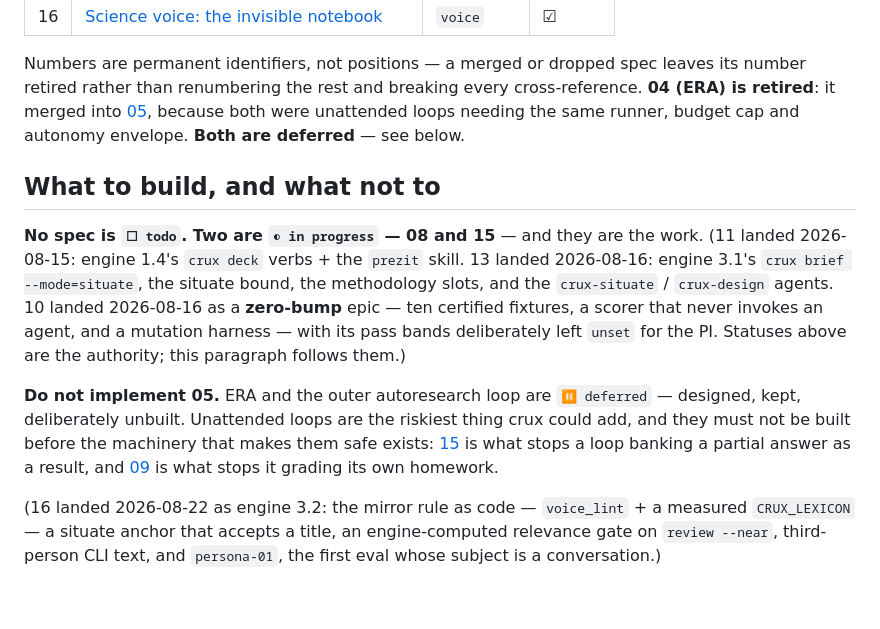
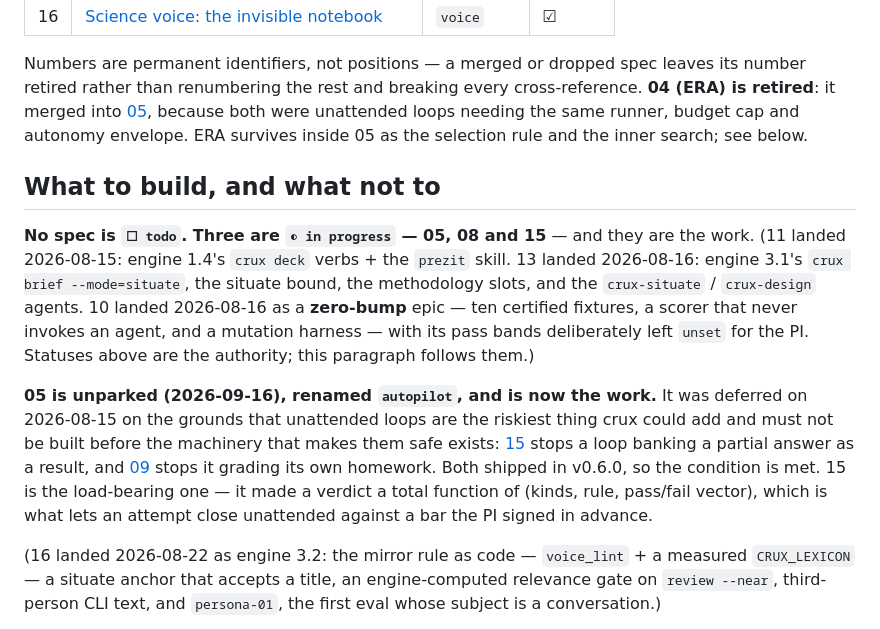
Before and after one commit to mehdiforoozandeh/crux, a Markdown page: .spec/README.md, the part around the change. GitHub-like rendering; blank space fills up the shorter version.

Commit message:
spec: correct the index after unparking 05
Three stale claims, all of which contradicted the new status: the 'do
not implement 05' ruling, the count of in-progress epics, and the note
saying both 04 and 05 are deferred.

Co-Authored-By: Claude Opus 5 <noreply@anthropic.com>

```diff
--- a/.spec/README.md
+++ b/.spec/README.md
@@ -28,11 +28,12 @@ being built — do not implement)
 Numbers are permanent identifiers, not positions — a merged or dropped spec leaves its number
 retired rather than renumbering the rest and breaking every cross-reference. **04 (ERA) is
 retired**: it merged into [05](05-autopilot.md), because both were unattended loops needing
-the same runner, budget cap and autonomy envelope. **Both are deferred** — see below.
+the same runner, budget cap and autonomy envelope. ERA survives inside 05 as the selection
+rule and the inner search; see below.
 
 ## What to build, and what not to
 
-**No spec is `☐ todo`. Two are `◐ in progress` — 08 and 15** — and they are the work.
+**No spec is `☐ todo`. Three are `◐ in progress` — 05, 08 and 15** — and they are the work.
 (11 landed 2026-08-15: engine 1.4's `crux deck` verbs + the `prezit` skill. 13 landed
 2026-08-16: engine 3.1's `crux brief --mode=situate`, the situate bound, the methodology
 slots, and the `crux-situate` / `crux-design` agents. 10 landed 2026-08-16 as a **zero-bump**
@@ -40,11 +41,13 @@ epic — ten certified fixtures, a scorer that never invokes an agent, and a mut
 with its pass bands deliberately left `unset` for the PI. Statuses above are the authority; this
 paragraph follows them.)
 
-**Do not implement 05.** ERA and the outer autoresearch loop are `⏸ deferred` — designed, kept,
-deliberately unbuilt. Unattended loops are the riskiest thing crux could add, and they must not
-be built before the machinery that makes them safe exists: [15](15-evidence-semantics.md) is
-what stops a loop banking a partial answer as a result, and [09](09-specialized-agents.md) is
-what stops it grading its own homework.
+**05 is unparked (2026-09-16), renamed `autopilot`, and is now the work.** It was deferred on
+2026-08-15 on the grounds that unattended loops are the riskiest thing crux could add and must
+not be built before the machinery that makes them safe exists: [15](15-evidence-semantics.md)
+stops a loop banking a partial answer as a result, and [09](09-specialized-agents.md) stops it
+grading its own homework. Both shipped in v0.6.0, so the condition is met. 15 is the
+load-bearing one — it made a verdict a total function of (kinds, rule, pass/fail vector), which
+is what lets an attempt close unattended against a bar the PI signed in advance.
 
 (16 landed 2026-08-22 as engine 3.2: the mirror rule as code — `voice_lint` + a measured
 `CRUX_LEXICON` — a situate anchor that accepts a title, an engine-computed relevance gate on
```
